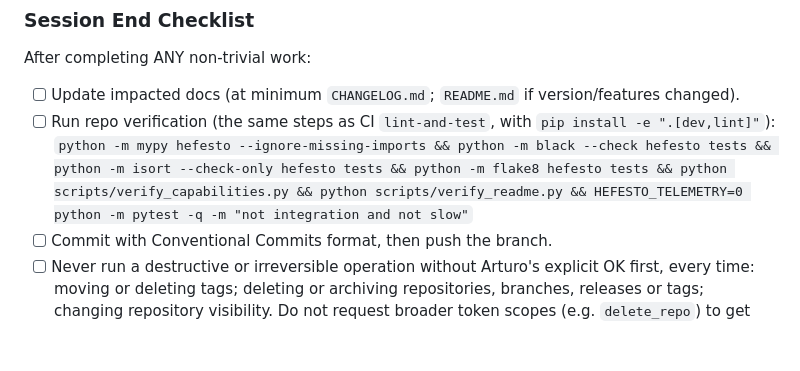
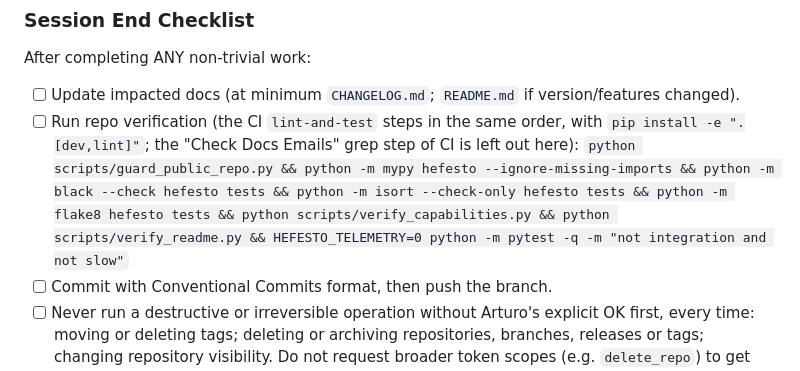
Before and after one commit to artvepa80/Agents-Hefesto, a Markdown page: CLAUDE.md, the part around the change. GitHub-like rendering; blank space fills up the shorter version.

Commit message:
docs(claude): verification starts with the public-repo guard; email check noted as left out

```diff
--- a/CLAUDE.md
+++ b/CLAUDE.md
@@ -54,7 +54,7 @@ Do NOT skip this step. Do NOT guess project state from memory.
 After completing ANY non-trivial work:
 
 - [ ] Update impacted docs (at minimum `CHANGELOG.md`; `README.md` if version/features changed).
-- [ ] Run repo verification (the same steps as CI `lint-and-test`, with `pip install -e ".[dev,lint]"`): `python -m mypy hefesto --ignore-missing-imports && python -m black --check hefesto tests && python -m isort --check-only hefesto tests && python -m flake8 hefesto tests && python scripts/verify_capabilities.py && python scripts/verify_readme.py && HEFESTO_TELEMETRY=0 python -m pytest -q -m "not integration and not slow"`
+- [ ] Run repo verification (the CI `lint-and-test` steps in the same order, with `pip install -e ".[dev,lint]"`; the "Check Docs Emails" grep step of CI is left out here): `python scripts/guard_public_repo.py && python -m mypy hefesto --ignore-missing-imports && python -m black --check hefesto tests && python -m isort --check-only hefesto tests && python -m flake8 hefesto tests && python scripts/verify_capabilities.py && python scripts/verify_readme.py && HEFESTO_TELEMETRY=0 python -m pytest -q -m "not integration and not slow"`
 - [ ] Commit with Conventional Commits format, then push the branch.
 - [ ] Never run a destructive or irreversible operation without Arturo's explicit OK first, every time: moving or deleting tags; deleting or archiving repositories, branches, releases or tags; changing repository visibility. Do not request broader token scopes (e.g. `delete_repo`) to get around a refusal; stop and ask. For tags, the single exception is the tag `v4`, the floating alias of the 4.x line used as `artvepa80/Agents-Hefesto@v4`, which `release.yml` force-moves to each new v4.x.y release. No other tag moves: not exact version tags (`v4.15.1`, ...), and no other alias exists or may be created without explicit approval.
 - [ ] PR head branches are deleted by the repository's auto-delete setting when a PR is merged; Arturo's merge OK covers that. Never delete a branch by hand without explicit OK.
```
